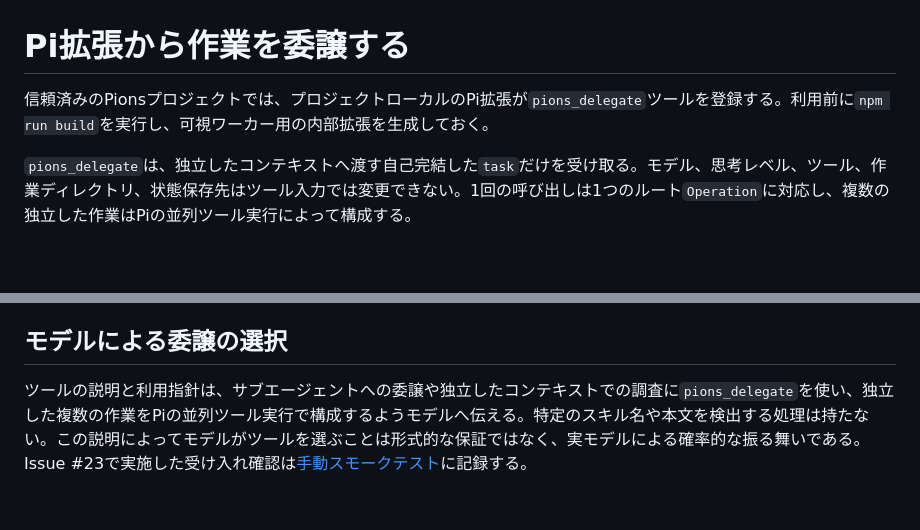
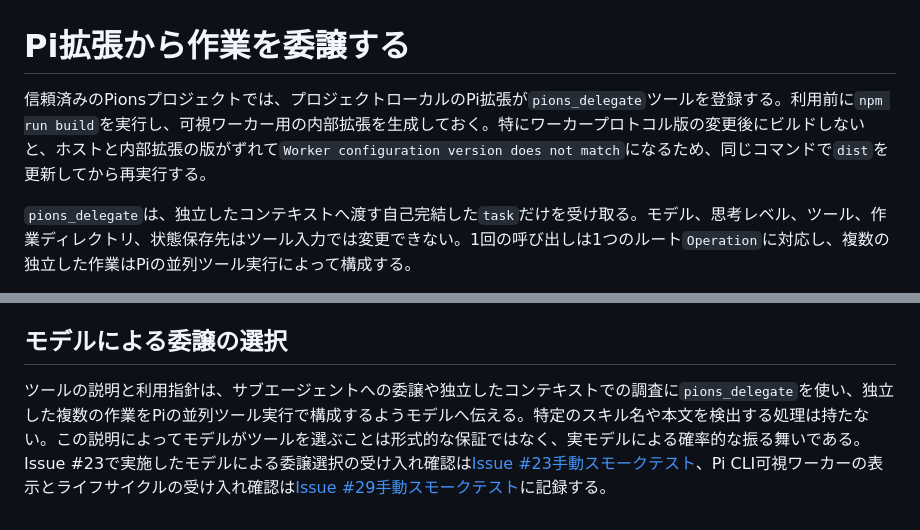
Before and after one commit to yasuhito/pions, a Markdown page: docs/pi-extension.md, 2 parts joined by grey strips. Rendered like a GitHub page; blank space fills up the shorter version.

Commit message:
docs: record Pi CLI Worker acceptance (#29)

```diff
--- a/docs/pi-extension.md
+++ b/docs/pi-extension.md
@@ -1,6 +1,6 @@
 # Pi拡張から作業を委譲する
 
-信頼済みのPionsプロジェクトでは、プロジェクトローカルのPi拡張が`pions_delegate`ツールを登録する。利用前に`npm run build`を実行し、可視ワーカー用の内部拡張を生成しておく。
+信頼済みのPionsプロジェクトでは、プロジェクトローカルのPi拡張が`pions_delegate`ツールを登録する。利用前に`npm run build`を実行し、可視ワーカー用の内部拡張を生成しておく。特にワーカープロトコル版の変更後にビルドしないと、ホストと内部拡張の版がずれて`Worker configuration version does not match`になるため、同じコマンドで`dist`を更新してから再実行する。
 
 `pions_delegate`は、独立したコンテキストへ渡す自己完結した`task`だけを受け取る。モデル、思考レベル、ツール、作業ディレクトリ、状態保存先はツール入力では変更できない。1回の呼び出しは1つのルート`Operation`に対応し、複数の独立した作業はPiの並列ツール実行によって構成する。
 
@@ -40,4 +40,4 @@ Piセッションの終了、新規作成や再開による切り替え、フォ
 
 ## モデルによる委譲の選択
 
-ツールの説明と利用指針は、サブエージェントへの委譲や独立したコンテキストでの調査に`pions_delegate`を使い、独立した複数の作業をPiの並列ツール実行で構成するようモデルへ伝える。特定のスキル名や本文を検出する処理は持たない。この説明によってモデルがツールを選ぶことは形式的な保証ではなく、実モデルによる確率的な振る舞いである。Issue #23で実施した受け入れ確認は[手動スモークテスト](manual-smoke-test-issue-23.md)に記録する。
+ツールの説明と利用指針は、サブエージェントへの委譲や独立したコンテキストでの調査に`pions_delegate`を使い、独立した複数の作業をPiの並列ツール実行で構成するようモデルへ伝える。特定のスキル名や本文を検出する処理は持たない。この説明によってモデルがツールを選ぶことは形式的な保証ではなく、実モデルによる確率的な振る舞いである。Issue #23で実施したモデルによる委譲選択の受け入れ確認は[Issue #23手動スモークテスト](manual-smoke-test-issue-23.md)、Pi CLI可視ワーカーの表示とライフサイクルの受け入れ確認は[Issue #29手動スモークテスト](manual-smoke-test-issue-29.md)に記録する。
```
Also changed, not shown: docs/manual-smoke-test-issue-29.md (added, +152 -0 lines).
